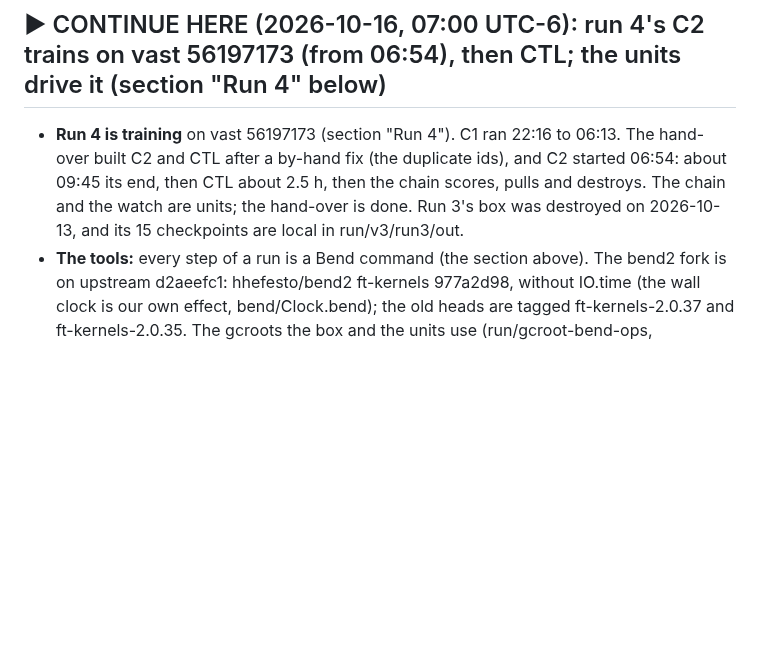
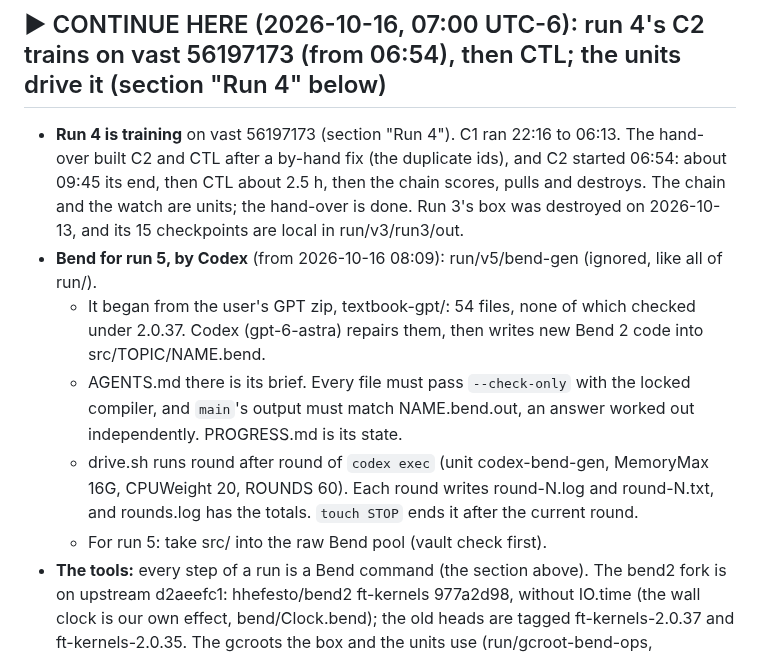
Before and after one commit to hhefesto/ana, a Markdown page: HANDOFF.md, the part around the change. GitHub-like rendering; blank space fills up the shorter version.

Commit message:
HANDOFF: Codex generates checked Bend 2 code for run 5 in run/v5/bend-gen (the user's GPT textbook zip repaired first, then new code; unit codex-bend-gen, STOP file)

```diff
--- a/HANDOFF.md
+++ b/HANDOFF.md
@@ -133,6 +133,11 @@ bend-ops guard tools/runs/run4.cfg              # starts chain, watch and handov
 ## ▶ CONTINUE HERE (2026-10-16, 07:00 UTC-6): run 4's C2 trains on vast 56197173 (from 06:54), then CTL; the units drive it (section "Run 4" below)
 
 - **Run 4 is training** on vast 56197173 (section "Run 4"). C1 ran 22:16 to 06:13. The hand-over built C2 and CTL after a by-hand fix (the duplicate ids), and C2 started 06:54: about 09:45 its end, then CTL about 2.5 h, then the chain scores, pulls and destroys. The chain and the watch are units; the hand-over is done. Run 3's box was destroyed on 2026-10-13, and its 15 checkpoints are local in run/v3/run3/out.
+- **Bend for run 5, by Codex** (from 2026-10-16 08:09): run/v5/bend-gen (ignored, like all of run/).
+  - It began from the user's GPT zip, textbook-gpt/: 54 files, none of which checked under 2.0.37. Codex (gpt-6-astra) repairs them, then writes new Bend 2 code into src/TOPIC/NAME.bend.
+  - AGENTS.md there is its brief. Every file must pass `--check-only` with the locked compiler, and `main`'s output must match NAME.bend.out, an answer worked out independently. PROGRESS.md is its state.
+  - drive.sh runs round after round of `codex exec` (unit codex-bend-gen, MemoryMax 16G, CPUWeight 20, ROUNDS 60). Each round writes round-N.log and round-N.txt, and rounds.log has the totals. `touch STOP` ends it after the current round.
+  - For run 5: take src/ into the raw Bend pool (vault check first).
 - **The tools:** every step of a run is a Bend command (the section above). The bend2 fork is on upstream d2aeefc1: hhefesto/bend2 ft-kernels 977a2d98, without IO.time (the wall clock is our own effect, bend/Clock.bend); the old heads are tagged ft-kernels-2.0.37 and ft-kernels-2.0.35. The gcroots the box and the units use (run/gcroot-bend-ops, run/v2/gcroot-deploy-agent, run/agent/gcroot-bend-episode, run/gcroot-bend) are built from master 982e162.
 - **New raw Bend for run 4:** run/v4/collect/bend (in run 4's mix).
   - bend.jsonl holds 801 files (6.9 MB); vault/bend.jsonl holds 33.
```
